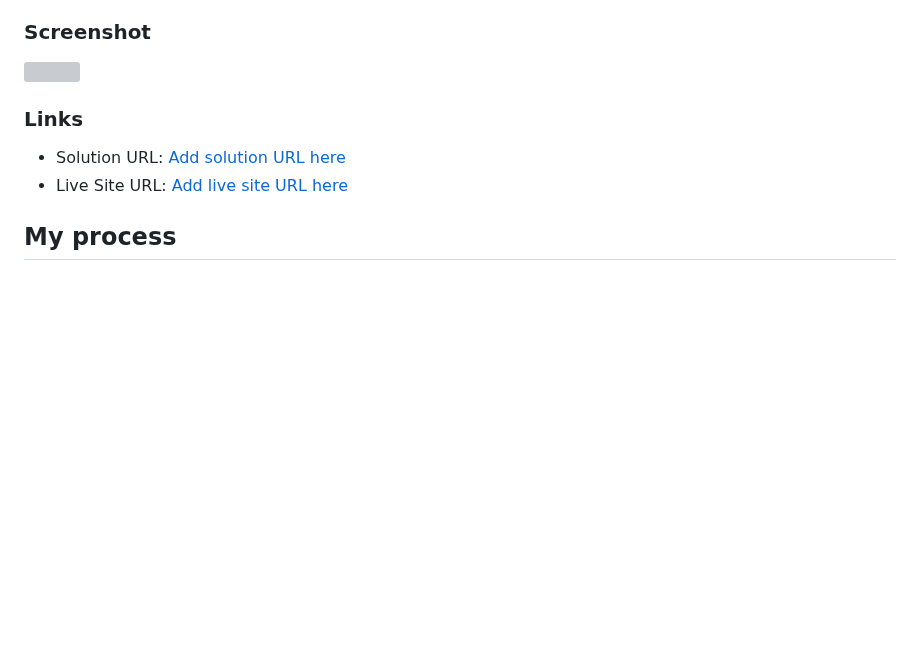
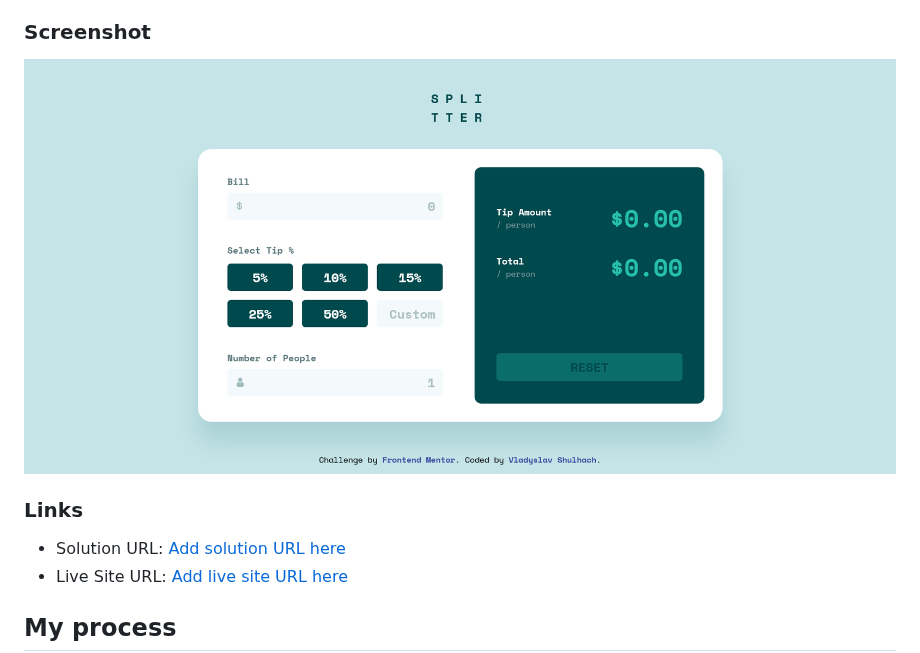
Before and after one commit to vladyslav-shulhach/tip-calculator-app-main, a Markdown page: README.md, the part around the change. Rendered like a GitHub page; blank space fills up the shorter version; grey boxes are pictures that could not be loaded.

```diff
--- a/README.md
+++ b/README.md
@@ -27,7 +27,7 @@ Users should be able to:
 
 ### Screenshot
 
-![](./screenshot.jpg)
+![](./preview.png)
 
 ### Links
 
```
